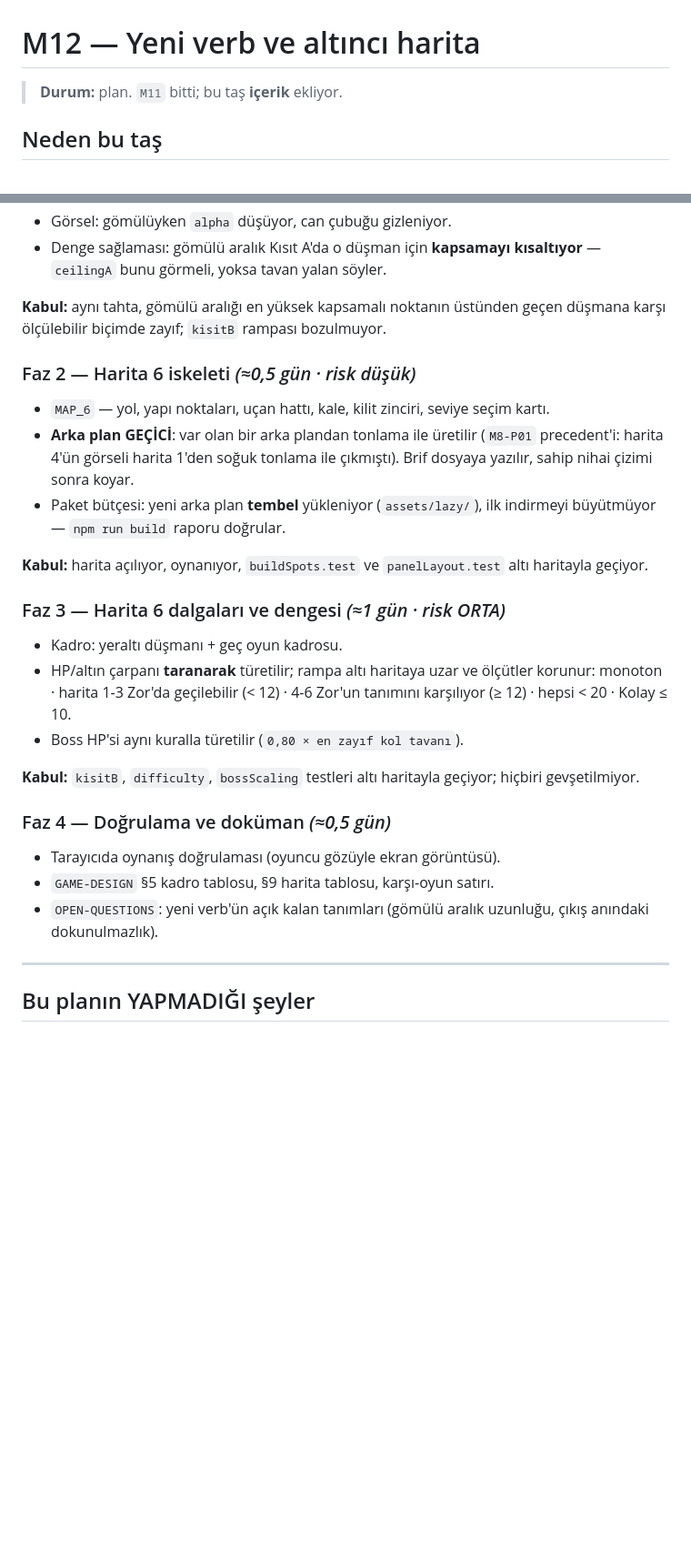
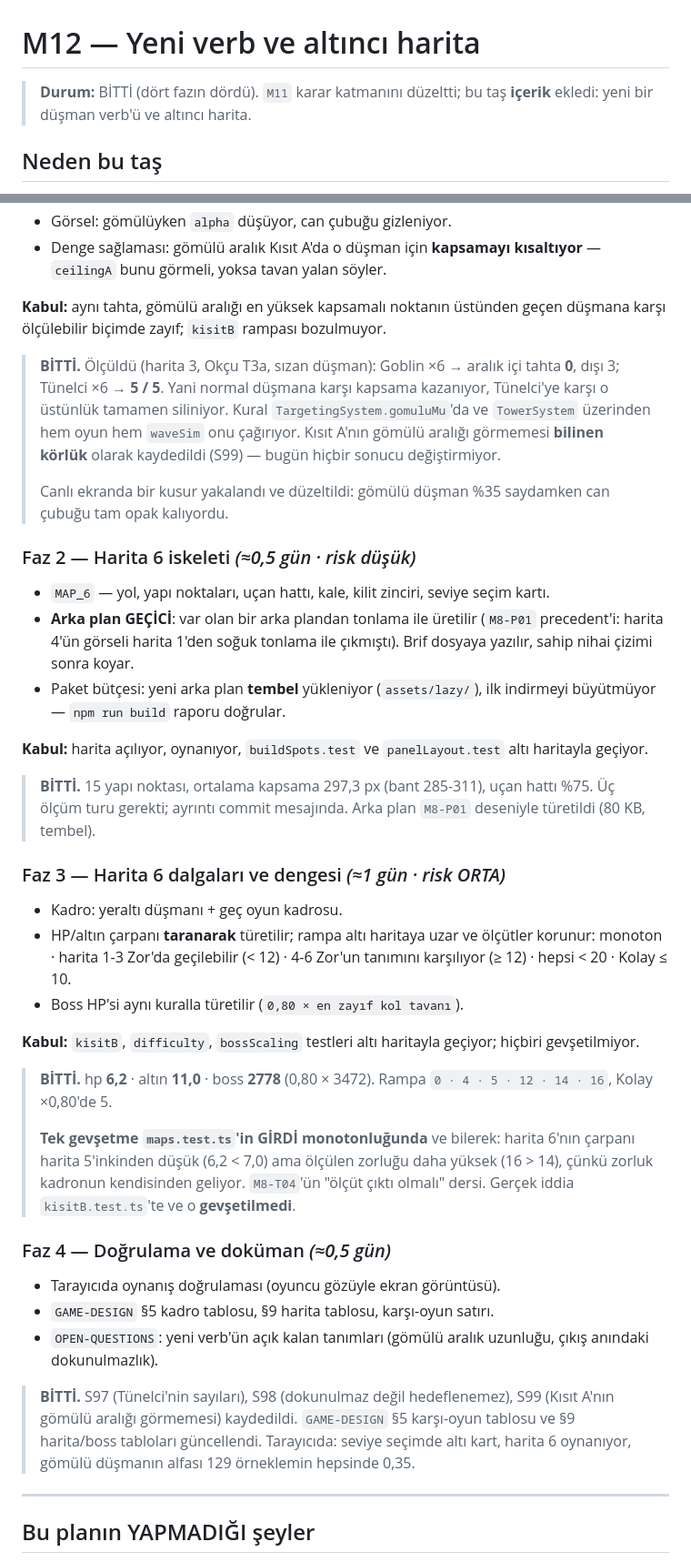
Before and after one commit to AlperCna/kale-nobeti, a Markdown page: docs/plan/M12-yeni-verb-ve-harita6.md, 2 parts joined by grey strips. Shown at 91% size. Drawn GitHub-style; blank space fills up the shorter version.

Commit message:
M12 Faz 4: doğrulama ve doküman — taş kapandı
- S97 (Tünelci'nin sayıları), S98 (dokunulmaz değil **hedeflenemez**),
  S99 (Kısıt A gömülü aralığı görmüyor) kaydedildi.
- S99 bilinçli açık bırakıldı: `ceilingA` Tünelci'nin tavanını ~iki kat
  fazla gösteriyor ama bugün hiçbir sonucu değiştirmiyor (boss gömülmüyor,
  Tünelci tavanın çok altında). Kısıt B zaten doğru ölçüyor — mekaniği
  `waveSim` çalıştırıyor. Düzeltmesi `util/coverage.ts`'e yol alt aralığı
  ölçen bir varyant; gerçekten bağlayıcı olduğunda yapılacak.
- Plan dosyası dört fazın sonucuyla kapatıldı.

1000 test · guard 17/17.

```diff
--- a/docs/plan/M12-yeni-verb-ve-harita6.md
+++ b/docs/plan/M12-yeni-verb-ve-harita6.md
@@ -1,6 +1,7 @@
 # M12 — Yeni verb ve altıncı harita
 
-> **Durum:** plan. `M11` bitti; bu taş **içerik** ekliyor.
+> **Durum:** BİTTİ (dört fazın dördü). `M11` karar katmanını düzeltti;
+> bu taş **içerik** ekledi: yeni bir düşman verb'ü ve altıncı harita.
 
 ## Neden bu taş
 
@@ -81,6 +82,17 @@ hatadan doğdu: kuralın iki kopyası.
 üstünden geçen düşmana karşı ölçülebilir biçimde zayıf; `kisitB` rampası
 bozulmuyor.
 
+> **BİTTİ.** Ölçüldü (harita 3, Okçu T3a, sızan düşman): Goblin ×6 →
+> aralık içi tahta **0**, dışı 3; Tünelci ×6 → **5 / 5**. Yani normal
+> düşmana karşı kapsama kazanıyor, Tünelci'ye karşı o üstünlük
+> tamamen siliniyor. Kural `TargetingSystem.gomuluMu`'da ve
+> `TowerSystem` üzerinden hem oyun hem `waveSim` onu çağırıyor.
+> Kısıt A'nın gömülü aralığı görmemesi **bilinen körlük** olarak
+> kaydedildi (S99) — bugün hiçbir sonucu değiştirmiyor.
+>
+> Canlı ekranda bir kusur yakalandı ve düzeltildi: gömülü düşman %35
+> saydamken can çubuğu tam opak kalıyordu.
+
 ### Faz 2 — Harita 6 iskeleti *(≈0,5 gün · risk düşük)*
 
 - `MAP_6` — yol, yapı noktaları, uçan hattı, kale, kilit zinciri,
@@ -94,6 +106,10 @@ bozulmuyor.
 **Kabul:** harita açılıyor, oynanıyor, `buildSpots.test` ve
 `panelLayout.test` altı haritayla geçiyor.
 
+> **BİTTİ.** 15 yapı noktası, ortalama kapsama 297,3 px (bant 285-311),
+> uçan hattı %75. Üç ölçüm turu gerekti; ayrıntı commit mesajında.
+> Arka plan `M8-P01` deseniyle türetildi (80 KB, tembel).
+
 ### Faz 3 — Harita 6 dalgaları ve dengesi *(≈1 gün · risk ORTA)*
 
 - Kadro: yeraltı düşmanı + geç oyun kadrosu.
@@ -105,12 +121,27 @@ bozulmuyor.
 **Kabul:** `kisitB`, `difficulty`, `bossScaling` testleri altı haritayla
 geçiyor; hiçbiri gevşetilmiyor.
 
+> **BİTTİ.** hp **6,2** · altın **11,0** · boss **2778** (0,80 × 3472).
+> Rampa `0 · 4 · 5 · 12 · 14 · 16`, Kolay ×0,80'de 5.
+>
+> **Tek gevşetme `maps.test.ts`'in GİRDİ monotonluğunda** ve bilerek:
+> harita 6'nın çarpanı harita 5'inkinden düşük (6,2 < 7,0) ama ölçülen
+> zorluğu daha yüksek (16 > 14), çünkü zorluk kadronun kendisinden
+> geliyor. `M8-T04`'ün "ölçüt çıktı olmalı" dersi. Gerçek iddia
+> `kisitB.test.ts`'te ve o **gevşetilmedi**.
+
 ### Faz 4 — Doğrulama ve doküman *(≈0,5 gün)*
 
 - Tarayıcıda oynanış doğrulaması (oyuncu gözüyle ekran görüntüsü).
 - `GAME-DESIGN` §5 kadro tablosu, §9 harita tablosu, karşı-oyun satırı.
 - `OPEN-QUESTIONS`: yeni verb'ün açık kalan tanımları (gömülü aralık
   uzunluğu, çıkış anındaki dokunulmazlık).
+
+> **BİTTİ.** S97 (Tünelci'nin sayıları), S98 (dokunulmaz değil
+> hedeflenemez), S99 (Kısıt A'nın gömülü aralığı görmemesi) kaydedildi.
+> `GAME-DESIGN` §5 karşı-oyun tablosu ve §9 harita/boss tabloları
+> güncellendi. Tarayıcıda: seviye seçimde altı kart, harita 6 oynanıyor,
+> gömülü düşmanın alfası 129 örneklemin hepsinde 0,35.
 
 ---
 
```
Also changed, not shown: docs/plan/OPEN-QUESTIONS.md (+1 -0 lines).
